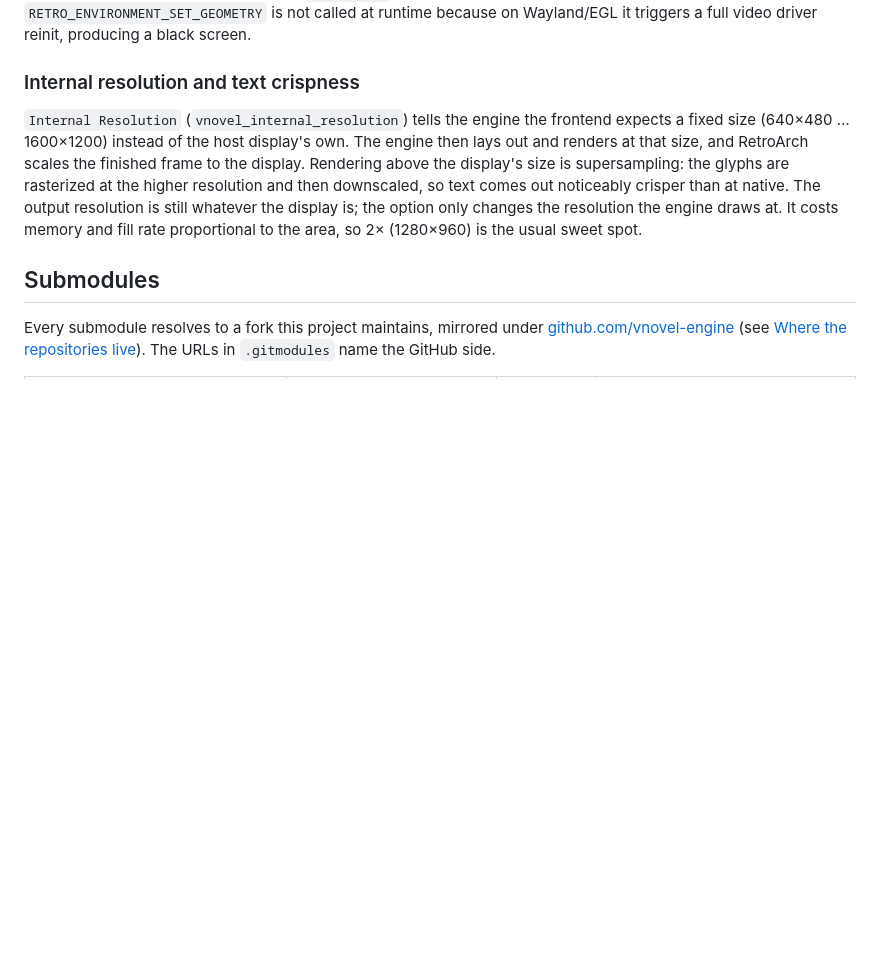
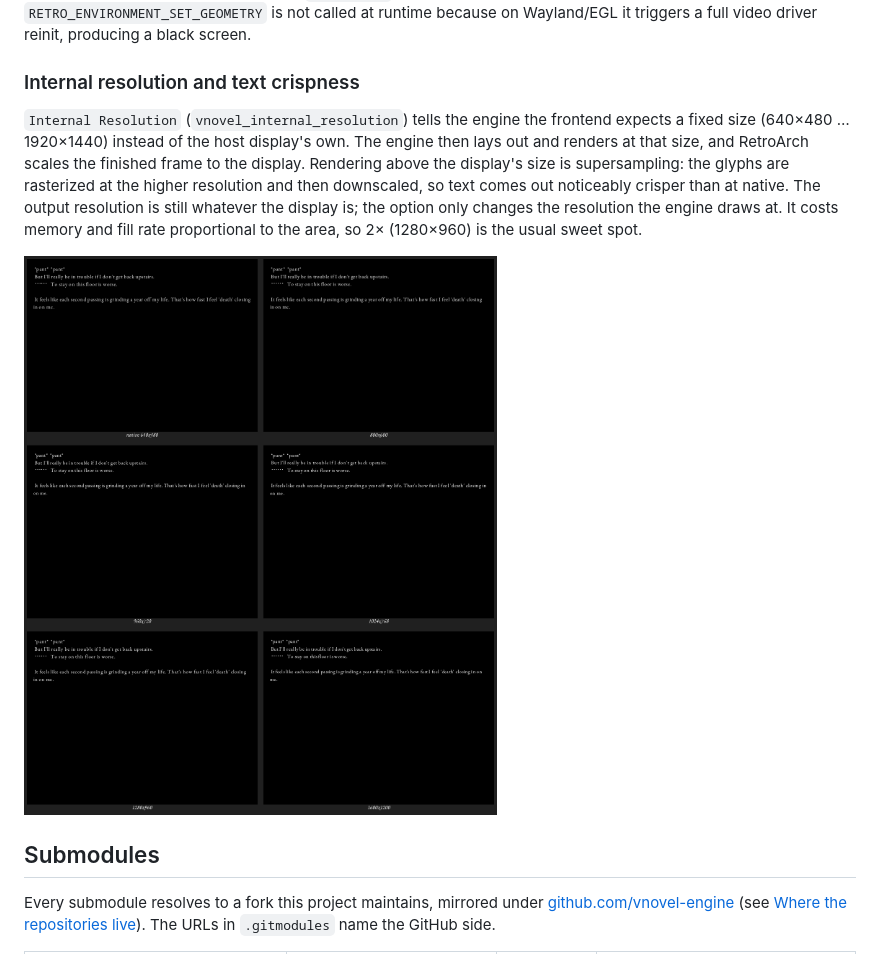
Before and after one commit to vnovel-engine/vnovel, a Markdown page: README.md, the part around the change. Rendered like a GitHub page; pictures changed too: docs/render-resolution-bracket.png (added); blank space fills up the shorter version.

```diff
--- a/README.md
+++ b/README.md
@@ -597,7 +597,7 @@ a black screen.
 ### Internal resolution and text crispness
 
 `Internal Resolution` (`vnovel_internal_resolution`) tells the engine the
-frontend expects a fixed size (640×480 … 1600×1200) instead of the host
+frontend expects a fixed size (640×480 … 1920×1440) instead of the host
 display's own. The engine then lays out and renders at that size, and
 RetroArch scales the finished frame to the display. Rendering above the
 display's size is supersampling: the glyphs are rasterized at the higher
@@ -605,6 +605,8 @@ resolution and then downscaled, so text comes out noticeably crisper than at
 native. The output resolution is still whatever the display is; the option
 only changes the resolution the engine draws at. It costs memory and fill rate
 proportional to the area, so 2× (1280×960) is the usual sweet spot.
+
+![Internal resolution bracket](docs/render-resolution-bracket.png)
 
 ## Submodules
 
```
Also changed, not shown: CHANGELOG.md (+14 -0 lines), CONTROLS.md (+1 -1 lines), docs/README.md (added, +19 -0 lines), tools/scene-harness/README.md (added, +34 -0 lines), docs/render-font-check.png (added), docs/render-gallery-preview.jpg (added), 4 other files.
